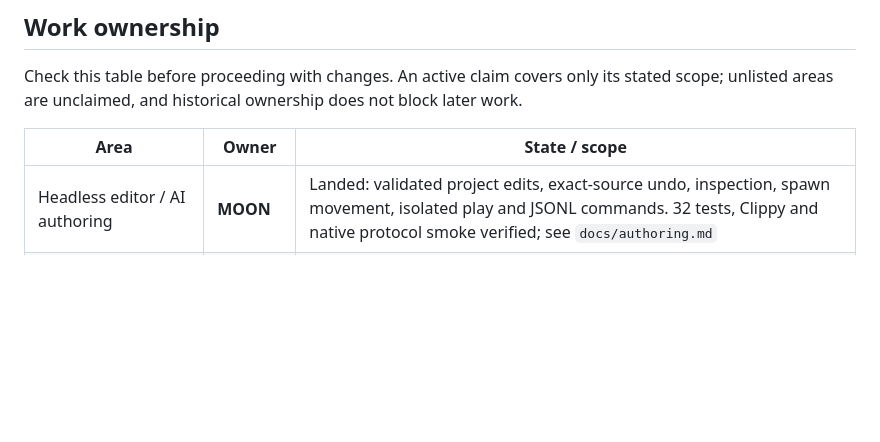
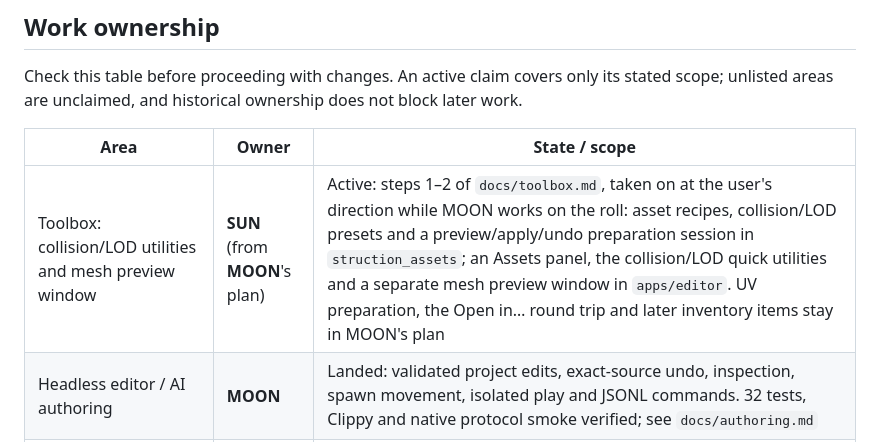
Before and after one commit to Emefedez/Struction, a Markdown page: AGENTS.md, the part around the change. Rendered like a GitHub page; blank space fills up the shorter version.

Commit message:
Claim the toolbox collision/LOD utilities and mesh preview window for SUN
Co-Authored-By: Claude Opus 5.5 <noreply@anthropic.com>
Claude-Session: https://claude.ai/code/session_01MLnNEjuXce4HEwVSWeDdy9

```diff
--- a/AGENTS.md
+++ b/AGENTS.md
@@ -20,6 +20,7 @@ Check this table before proceeding with changes. An active claim covers only its
 
 | Area | Owner | State / scope |
 | --- | --- | --- |
+| Toolbox: collision/LOD utilities and mesh preview window | **SUN** (from **MOON**'s plan) | Active: steps 1–2 of `docs/toolbox.md`, taken on at the user's direction while MOON works on the roll: asset recipes, collision/LOD presets and a preview/apply/undo preparation session in `struction_assets`; an Assets panel, the collision/LOD quick utilities and a separate mesh preview window in `apps/editor`. UV preparation, the Open in… round trip and later inventory items stay in MOON's plan |
 | Headless editor / AI authoring | **MOON** | Landed: validated project edits, exact-source undo, inspection, spawn movement, isolated play and JSONL commands. 32 tests, Clippy and native protocol smoke verified; see `docs/authoring.md` |
 | Data/world authoring hooks | **MOON** | Landed: read-only candidate-source validation, scene-source provenance and integration tests; 69 data / 22 world tests and Clippy verified |
 | Asset pipeline verification | **MOON** | Landed: 23 tests, including actual Blender import/export, and Clippy verified; implementation predates this verification |
```
